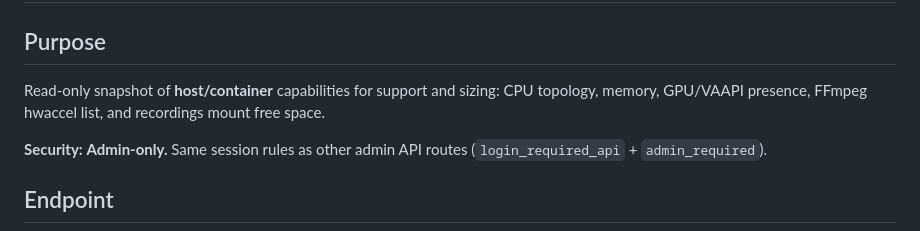
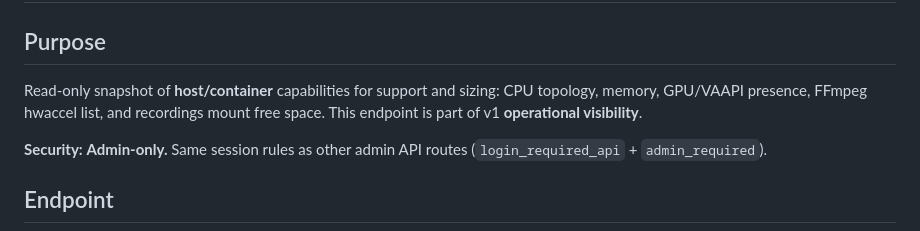
Before and after one commit to elirtf/opus, a Markdown page: docs/hw-diagnostics-spec.md, the part around the change. GitHub-like rendering.

Commit message:
refactor

```diff
--- a/docs/hw-diagnostics-spec.md
+++ b/docs/hw-diagnostics-spec.md
@@ -2,7 +2,7 @@
 
 ## Purpose
 
-Read-only snapshot of **host/container** capabilities for support and sizing: CPU topology, memory, GPU/VAAPI presence, FFmpeg hwaccel list, and recordings mount free space.
+Read-only snapshot of **host/container** capabilities for support and sizing: CPU topology, memory, GPU/VAAPI presence, FFmpeg hwaccel list, and recordings mount free space. This endpoint is part of v1 **operational visibility**.
 
 **Security:** **Admin-only.** Same session rules as other admin API routes (`login_required_api` + `admin_required`).
 
```
